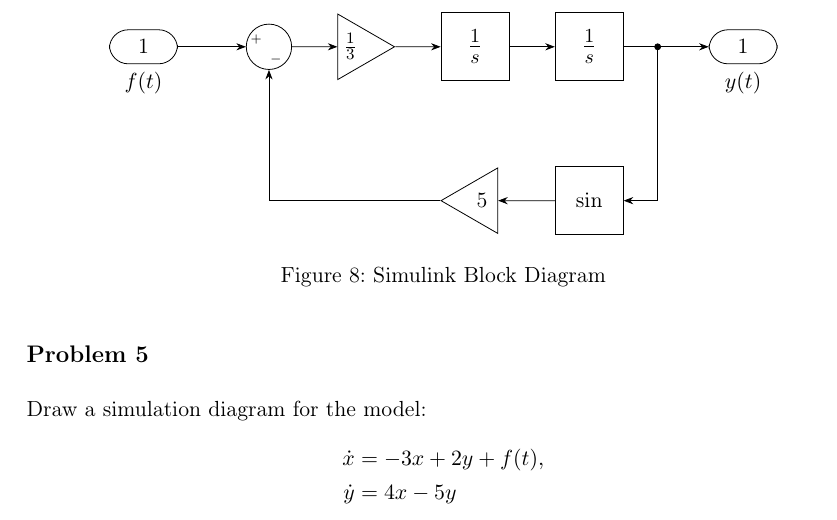
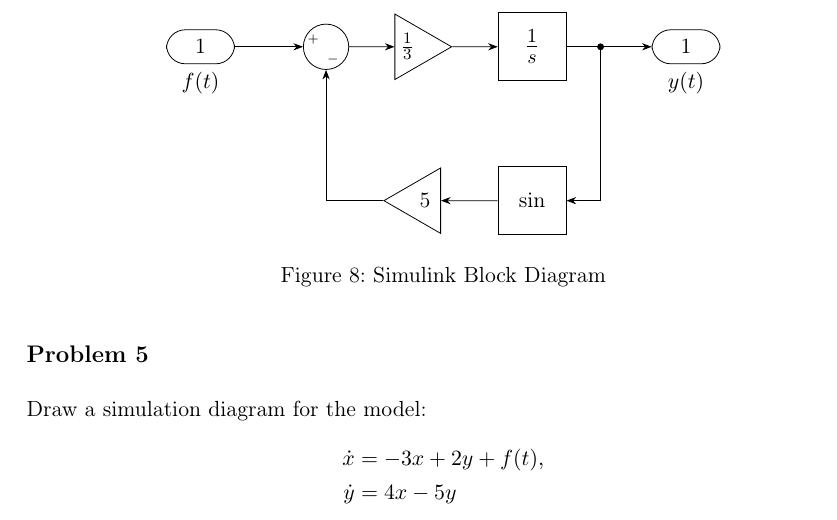
Before and after one commit to bobuwindsor/GENG8030-MATLAB, a LaTeX document (latex/main.tex, which reads latex/sections/tut6_summary.tex): part of page 61 of 66, cut so that both start at the same text. Compiled offline with pdfLaTeX.

Commit message:
Fix simulation diagram in Tutorial 10 by correcting block connections

```diff
--- a/latex/sections/tut6_summary.tex
+++ b/latex/sections/tut6_summary.tex
@@ -507,8 +507,7 @@ Draw a simulation diagram for the equation:
         \node at ($(sum.south)+(0.12,0.18)$) {\tiny $-$};
         % Forward Path Blocks
         \node [gain, right=0.8cm of sum] (gain1) {$\frac{1}{3}$};
-        \node [block, right=0.8cm of gain1] (int1) {\Large $\frac{1}{s}$};
-        \node [block, right=0.8cm of int1] (int2) {\Large $\frac{1}{s}$};
+        \node [block, right=0.8cm of gain1] (int2) {\Large $\frac{1}{s}$};
         % Output Block
         \node [oval, label=below:{$y(t)$}, right=1.5cm of int2] (output) {1};
         % Feedback Path Blocks
@@ -517,8 +516,7 @@ Draw a simulation diagram for the equation:
         % Forward Connections
         \draw [->] (input) -- (sum);
         \draw [->] (sum) -- (gain1);
-        \draw [->] (gain1) -- (int1);
-        \draw [->] (int1) -- (int2);
+        \draw [->] (gain1) -- (int2);
         % Tap junction and output connection
         \coordinate (tap) at ($(int2.east)!0.4!(output.west)$);
         \draw [->] (int2) -- (output);
```
Also changed, not shown: compiled/GENG8030_Notes.pdf.
